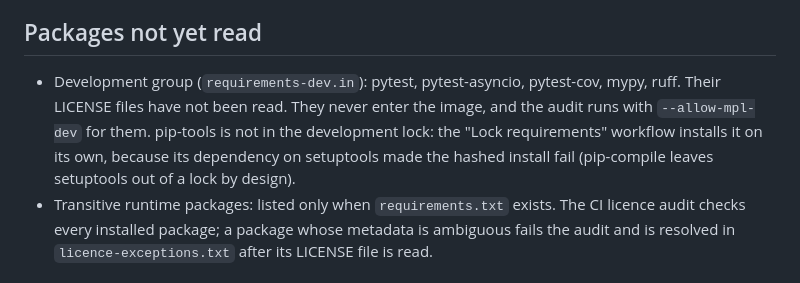
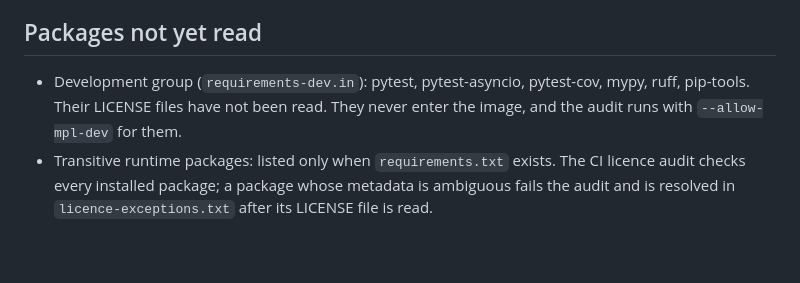
Before and after one commit to Theriark/revrook-ce, a Markdown page: docs/licences.md, the part around the change. Rendered like a GitHub page; blank space fills up the shorter version.

Commit message:
docs/licences.md: pip-tools stays in the dev group (lock workflow now uses --allow-unsafe)
Co-Authored-By: Claude Sonnet 5.5 <noreply@anthropic.com>

```diff
--- a/docs/licences.md
+++ b/docs/licences.md
@@ -74,11 +74,8 @@ neither decision.
 ## Packages not yet read
 
 - Development group (`requirements-dev.in`): pytest, pytest-asyncio, pytest-cov,
-  mypy, ruff. Their LICENSE files have not been read. They never enter the
-  image, and the audit runs with `--allow-mpl-dev` for them. pip-tools is not in
-  the development lock: the "Lock requirements" workflow installs it on its own,
-  because its dependency on setuptools made the hashed install fail (pip-compile
-  leaves setuptools out of a lock by design).
+  mypy, ruff, pip-tools. Their LICENSE files have not been read. They never enter
+  the image, and the audit runs with `--allow-mpl-dev` for them.
 - Transitive runtime packages: listed only when `requirements.txt` exists. The
   CI licence audit checks every installed package; a package whose metadata is
   ambiguous fails the audit and is resolved in `licence-exceptions.txt` after
```
